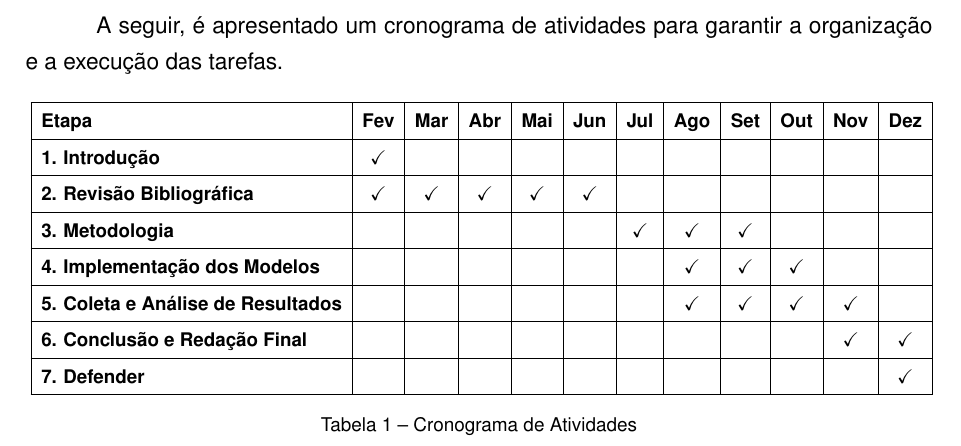
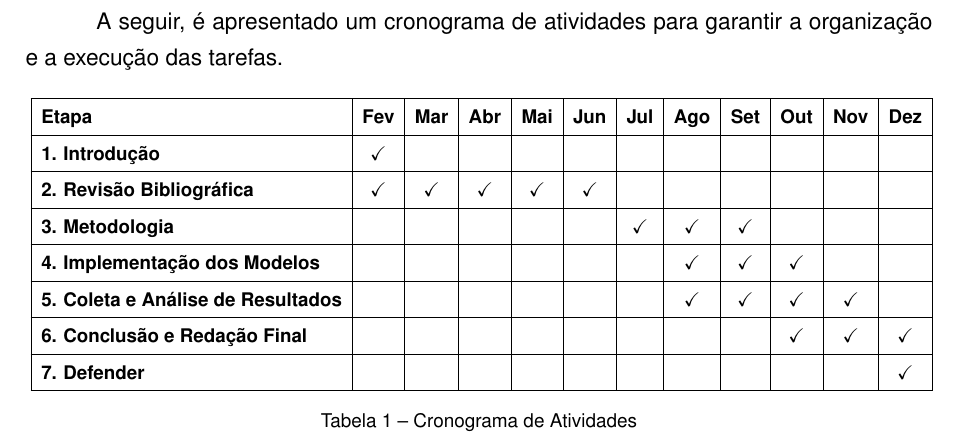
Before and after one commit to luanws/masters-thesis, a LaTeX thesis (documents/main.tex, which reads documents/chapters/introducao.tex): part of page 12 of 56, cut so that both start at the same text. Compiled offline with pdfLaTeX.

Commit message:
ajuste do cronograma

```diff
--- a/documents/chapters/introducao.tex
+++ b/documents/chapters/introducao.tex
@@ -117,7 +117,7 @@ A seguir, é apresentado um cronograma de atividades para garantir a organizaç
         \hline
         \textbf{5. Coleta e Análise de Resultados} &  &  &  &  &  &  & \checkmark & \checkmark & \checkmark & \checkmark &  \\
         \hline
-        \textbf{6. Conclusão e Redação Final} &  &  &  &  &  &  &  &  &  & \checkmark & \checkmark \\
+        \textbf{6. Conclusão e Redação Final} &  &  &  &  &  &  &  &  & \checkmark & \checkmark & \checkmark \\
         \hline
         \textbf{7. Defender} &  &  &  &  &  &  &  &  &  &  & \checkmark \\
         \hline
```
